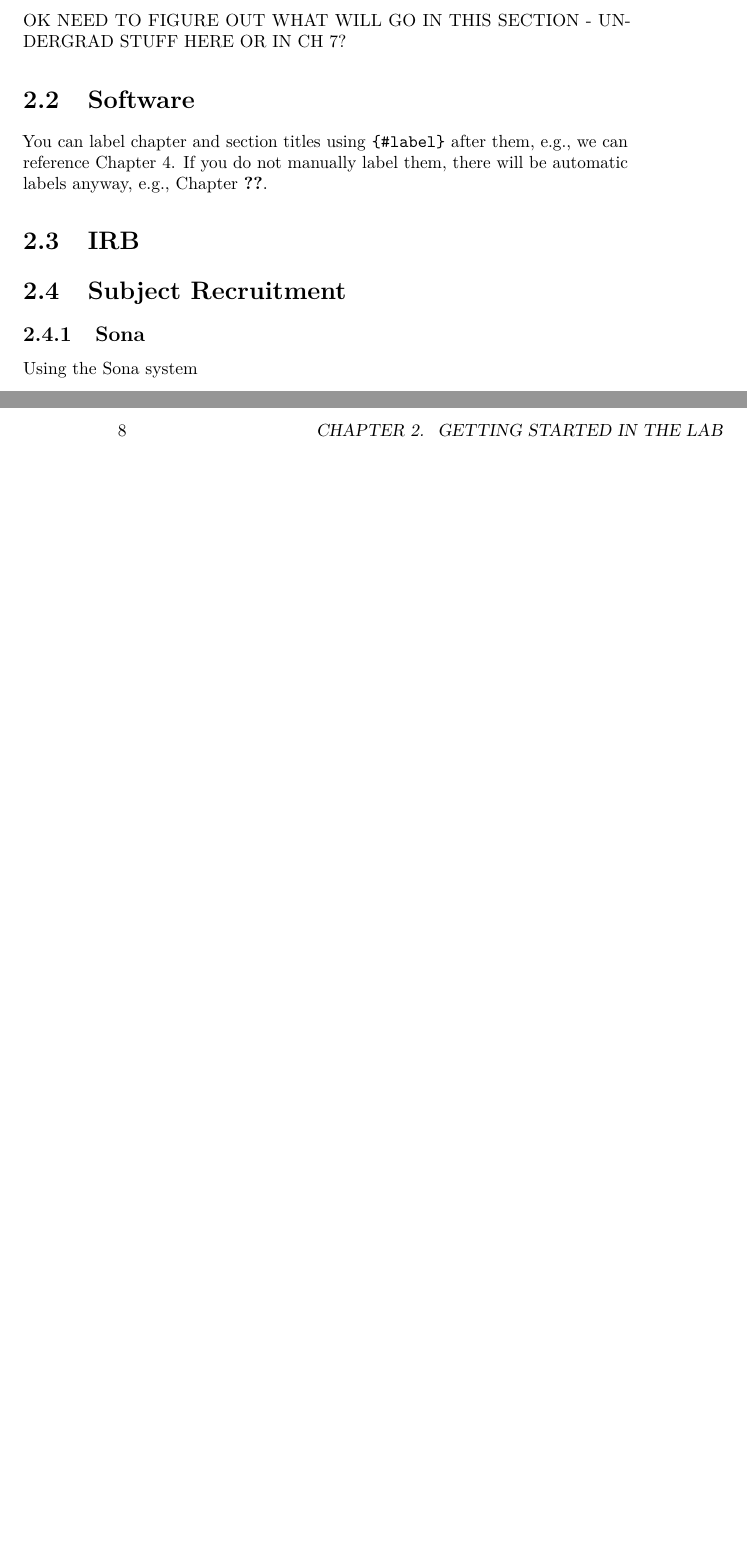
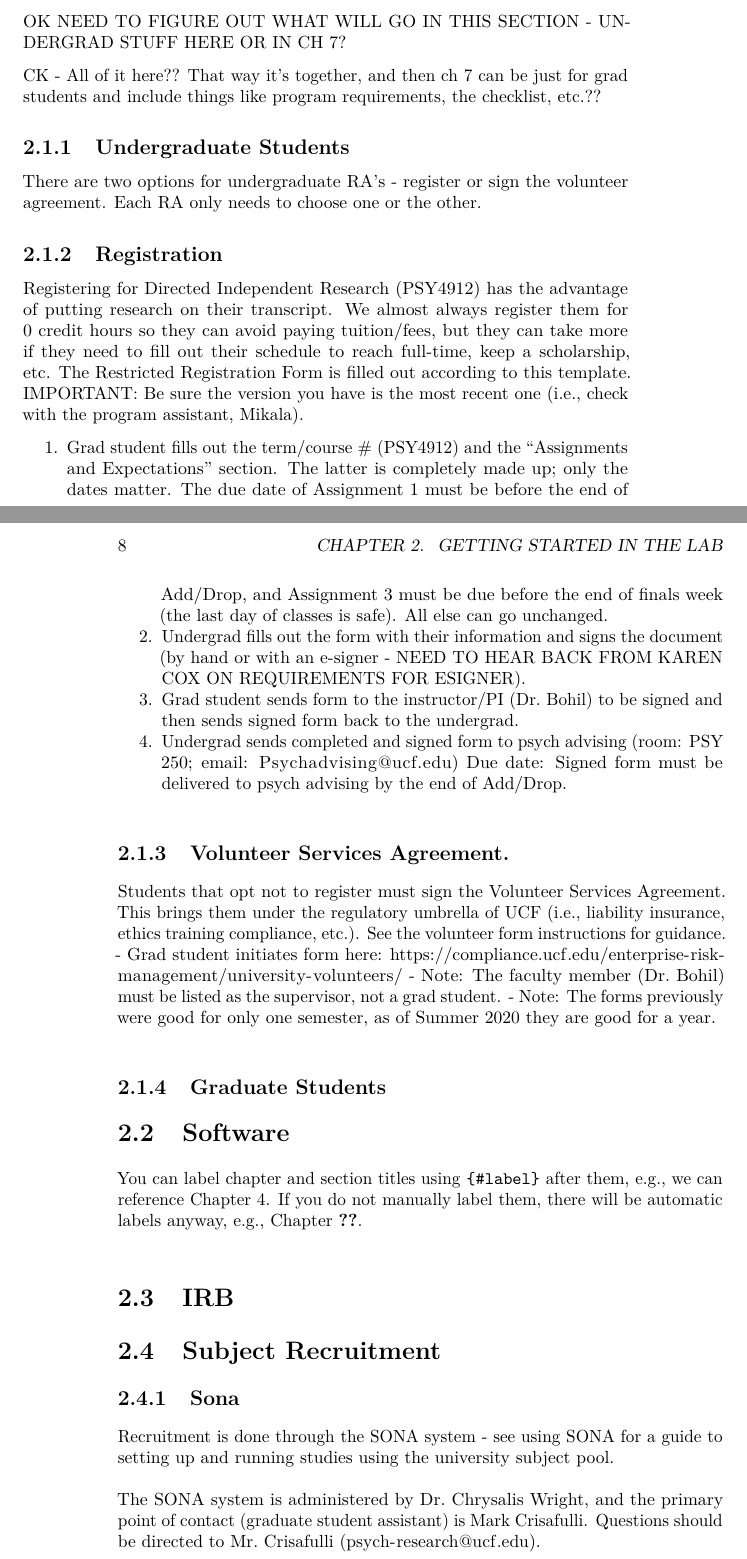
Before and after one commit to cbohil/lab_manual, a LaTeX thesis (docs/bookdown-demo.tex): two parts of pages 7 and 8 of 27 before the commit and two parts of pages 7 and 8 of 31 after it, joined at a grey line, cut so that both start at the same text, the shorter picture padded with empty space. Compiled offline with pdfLaTeX.

Commit message:
built w data analsis notes added

```diff
--- a/docs/bookdown-demo.tex
+++ b/docs/bookdown-demo.tex
@@ -120,7 +120,7 @@
 
 \title{CDL Virtual Advisor (Lab Manual)}
 \author{Corey Bohil}
-\date{2020-05-12}
+\date{2020-05-20}
 
 \begin{document}
 \maketitle
@@ -164,6 +164,43 @@ See chapter 7 - Students
 
 OK NEED TO FIGURE OUT WHAT WILL GO IN THIS SECTION - UNDERGRAD STUFF HERE OR IN CH 7?
 
+CK - All of it here?? That way it's together, and then ch 7 can be just for grad students and include things like program requirements, the checklist, etc.??
+
+\hypertarget{undergraduate-students}{%
+\subsection{Undergraduate Students}\label{undergraduate-students}}
+
+There are two options for undergraduate RA's - register or sign the volunteer agreement. Each RA only needs to choose one or the other.
+
+\hypertarget{registration}{%
+\subsection{Registration}\label{registration}}
+
+Registering for Directed Independent Research (PSY4912) has the advantage of putting research on their transcript. We almost always register them for 0 credit hours so they can avoid paying tuition/fees, but they can take more if they need to fill out their schedule to reach full-time, keep a scholarship, etc. The \href{docs/resources/Undergraduate\%20Registration\%20Agreement\%20Summer\%202020.pdf}{Restricted Registration Form} is filled out according to this template. IMPORTANT: Be sure the version you have is the most recent one (i.e., check with the program assistant, Mikala).
+
+\begin{enumerate}
+\def\labelenumi{\arabic{enumi}.}
+\tightlist
+\item
+  Grad student fills out the term/course \# (PSY4912) and the ``Assignments and Expectations'' section. The latter is completely made up; only the dates matter. The due date of Assignment 1 must be before the end of Add/Drop, and Assignment 3 must be due before the end of finals week (the last day of classes is safe). All else can go unchanged.
+\item
+  Undergrad fills out the form with their information and signs the document (by hand or with an e-signer - NEED TO HEAR BACK FROM KAREN COX ON REQUIREMENTS FOR ESIGNER).
+\item
+  Grad student sends form to the instructor/PI (Dr.~Bohil) to be signed and then sends signed form back to the undergrad.
+\item
+  Undergrad sends completed and signed form to psych advising (room: PSY 250; email: \href{mailto:Psychadvising@ucf.edu}{\nolinkurl{Psychadvising@ucf.edu}})
+  Due date: Signed form must be delivered to psych advising by the end of Add/Drop.
+\end{enumerate}
+
+\hypertarget{volunteer-services-agreement.}{%
+\subsection{Volunteer Services Agreement.}\label{volunteer-services-agreement.}}
+
+Students that opt not to register must sign the Volunteer Services Agreement. This brings them under the regulatory umbrella of UCF (i.e., liability insurance, ethics training compliance, etc.). See the \href{docs/resources/VolunteerFormInstructions.pdf}{volunteer form instructions} for guidance.
+- Grad student initiates form here: \url{https://compliance.ucf.edu/enterprise-risk-management/university-volunteers/}
+- Note: The faculty member (Dr.~Bohil) must be listed as the supervisor, not a grad student.
+- Note: The forms previously were good for only one semester, as of Summer 2020 they are good for a year.
+
+\hypertarget{graduate-students}{%
+\subsection{Graduate Students}\label{graduate-students}}
+
 \hypertarget{software}{%
 \section{Software}\label{software}}
 
@@ -178,7 +215,9 @@ You can label chapter and section titles using \texttt{\{\#label\}} after them,
 \hypertarget{sona}{%
 \subsection{Sona}\label{sona}}
 
-\href{docs/resources/SONA\%20new\%20studies\%20guide.pdf}{Using the Sona system}
+Recruitment is done through the SONA system - see \href{docs/resources/SONA\%20Guide.pdf}{using SONA} for a guide to setting up and running studies using the university subject pool.
+
+The SONA system is administered by Dr.~Chrysalis Wright, and the primary point of contact (graduate student assistant) is Mark Crisafulli. Questions should be directed to Mr.~Crisafulli (\href{mailto:psych-research@ucf.edu}{\nolinkurl{psych-research@ucf.edu}}).
 
 \hypertarget{general-advice}{%
 \section{General advice}\label{general-advice}}
```
Also changed, not shown: docs/bookdown-demo.pdf, docs/bookdown-demo.tex (13 more changed lines), 12 other files.
